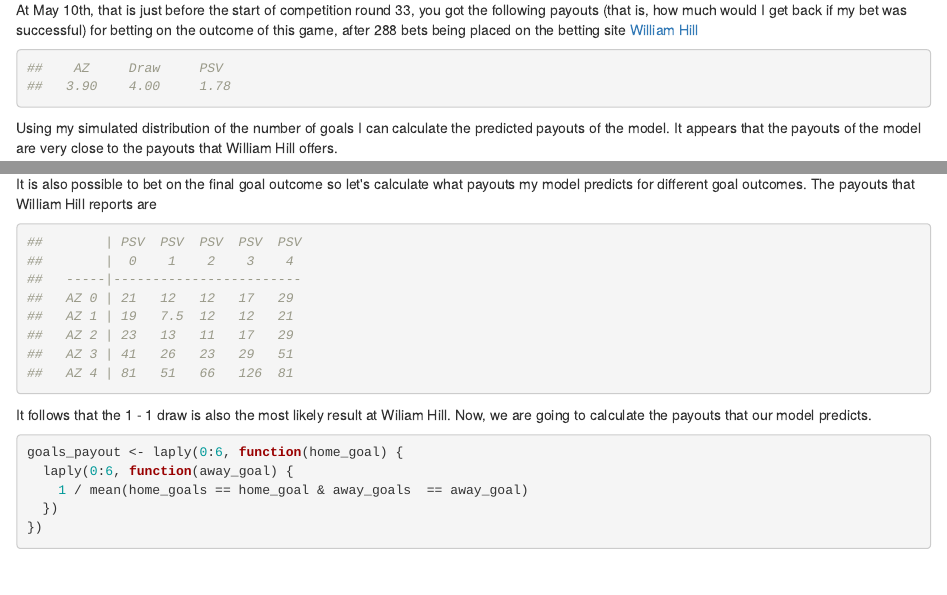
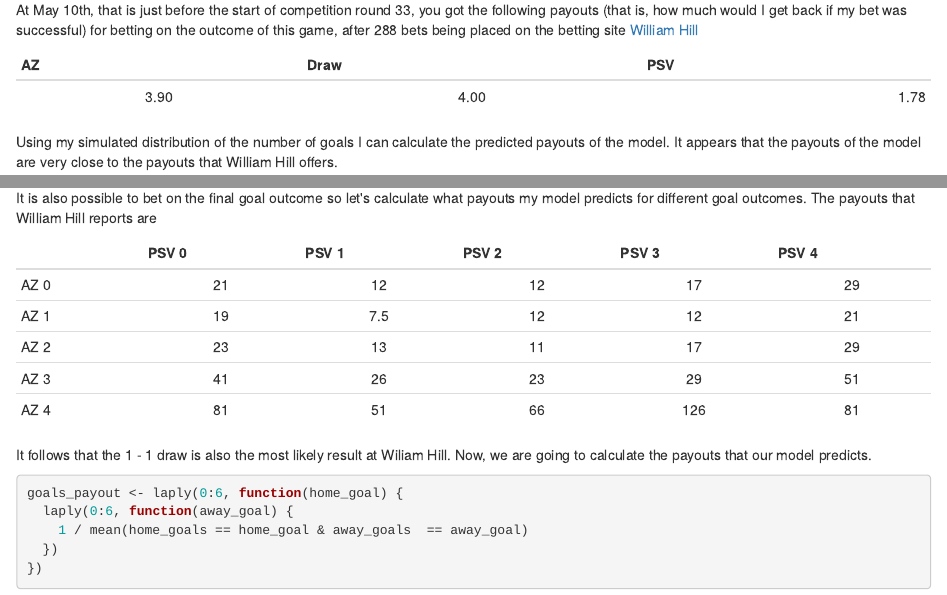
Before and after one commit to pjastam/r-bayesian-football-odds, an R Markdown document (NL_eredivisie_2014_2019.Rmd): the page in a window 1100 px wide, from 12400 px down, and a second part further down, joined at a grey line. Rendered offline with R 4.5, knitr and Pandoc, with nearby package versions; some code elsewhere in the file could not run offline.

Commit message:
Fix html format
- arrow symbols in plotPost
- tables

````diff
--- a/NL_eredivisie_2014_2019.Rmd
+++ b/NL_eredivisie_2014_2019.Rmd
@@ -463,10 +463,9 @@ par(old_par)
 
 At May 10th, that is just before the start of competition round 33, you got the following payouts (that is, how much would I get back if my bet was successful) for betting on the outcome of this game, after 288 bets being placed on the betting site [William Hill](http://www.williamhill.com/)
 
-```{r}
-##    AZ     Draw     PSV
-##   3.90    4.00     1.78
-```
+  |  AZ  | Draw | PSV  |
+  |:----:|:----:|-----:|
+  | 3.90 | 4.00 | 1.78 |
 
 Using my simulated distribution of the number of goals I can calculate the predicted payouts of the model. It appears that the payouts of the model are very close to the payouts that William Hill offers.
 
@@ -482,16 +481,13 @@ The most likely result is 1 - 1 with a predicted payout of 9.70, which can be co
 
 It is also possible to bet on the final goal outcome so let\'s calculate what payouts my model predicts for different goal outcomes. The payouts that William Hill reports are
 
-```{r}
-##        | PSV  PSV  PSV  PSV  PSV
-##        |  0    1    2    3    4
-##   -----|------------------------
-##   AZ 0 | 21   12   12   17   29
-##   AZ 1 | 19   7.5  12   12   21
-##   AZ 2 | 23   13   11   17   29
-##   AZ 3 | 41   26   23   29   51
-##   AZ 4 | 81   51   66   126  81
-```
+  |      | PSV 0 |  PSV 1 | PSV 2 | PSV 3 | PSV 4 |
+  |------|:-----:|:------:|:-----:|:-----:|:-----:|
+  | AZ 0 |  21   |   12   |  12   |  17   |  29   |
+  | AZ 1 |  19   |   7.5  |  12   |  12   |  21   |
+  | AZ 2 |  23   |   13   |  11   |  17   |  29   |
+  | AZ 3 |  41   |   26   |  23   |  29   |  51   |
+  | AZ 4 |  81   |   51   |  66   |  126  |  81   |
 
 It follows that the 1 - 1 draw is also the most likely result at Wiliam Hill. Now, we are going to calculate the payouts that our model predicts.
 
````
Also changed, not shown: NL_eredivisie_2014_2019.Rmd (4 more changed lines).
